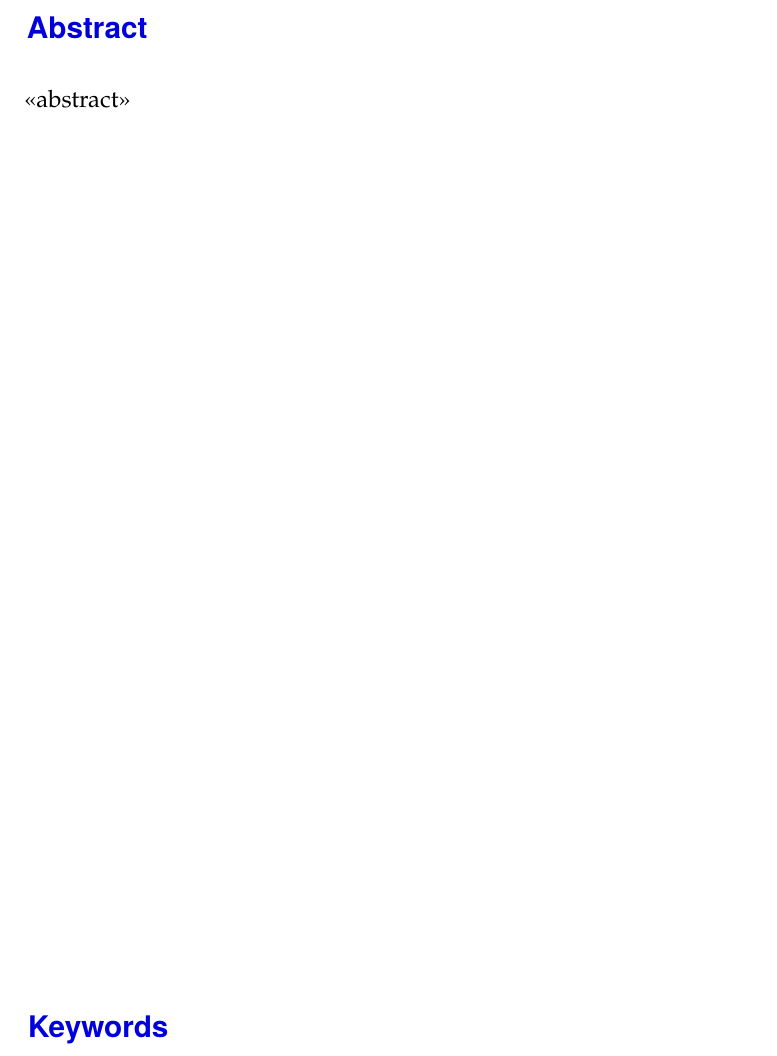
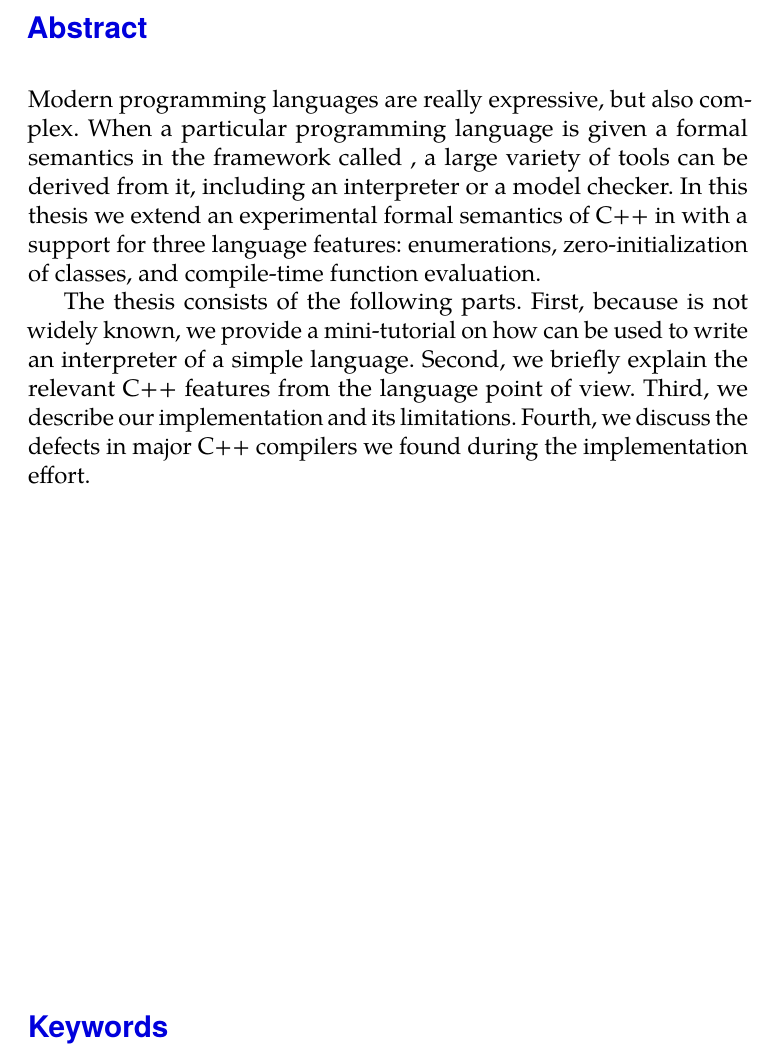
Before and after one commit to h0nzZik/master-thesis, a LaTeX thesis (thesis.tex): part of page 9 of 77, cut so that both start at the same text. Compiled offline with pdfLaTeX; a LaTeX package or settings file that is missing is left out.

Commit message:
Abstract.

```diff
--- a/thesis.tex
+++ b/thesis.tex
@@ -66,7 +66,13 @@ type = {mgr},
 faculty = {fi},
 date = {2017/12/12},
 assignment = {assignment.pdf},
-%abstract = {Here will be an abstract},
+abstract = {Modern programming languages are really expressive, but also complex.
+	When a particular programming language is given a formal semantics in the framework called \K,
+	a large variety of tools can be derived from it, including an interpreter or a model checker.
+	In this thesis we extend an experimental formal semantics of C++ in \K with a support for three language features: enumerations, zero-initialization of classes, and compile-time function evaluation.
+
+	The thesis consists of the following parts. First, because \K is not widely known, we provide a mini-tutorial on how \K can be used to write an interpreter of a simple language. Second, we briefly explain the relevant C++ features from the language point of view. Third, we describe our implementation and its limitations. Fourth, we discuss the defects in major C++ compilers we found during the implementation effort.
+},
 keywords = {C++, semantics, enumerations, constant expressions, constexpr, K framework, formal methods},
 %thanks = {Special thanks to...}
 %bib = {references.bib}
```
Also changed, not shown: thesis.pdf.
